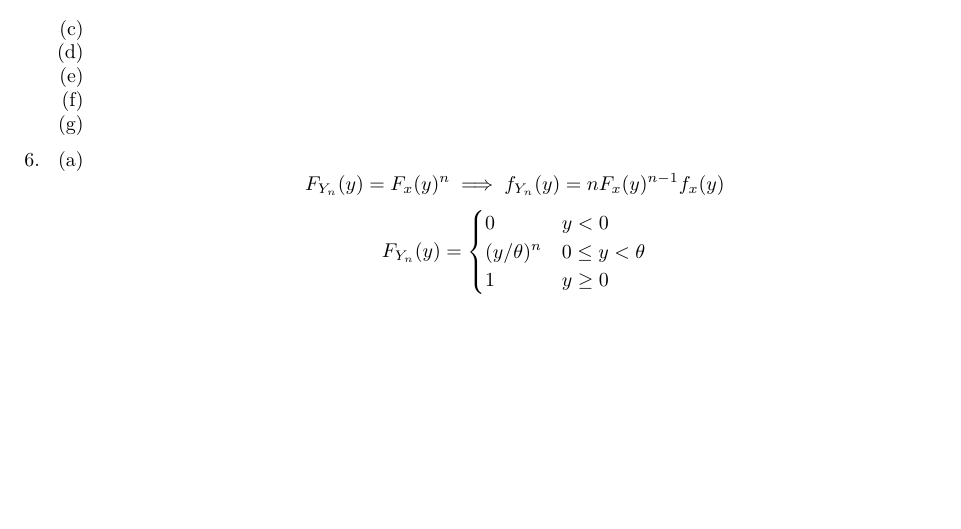
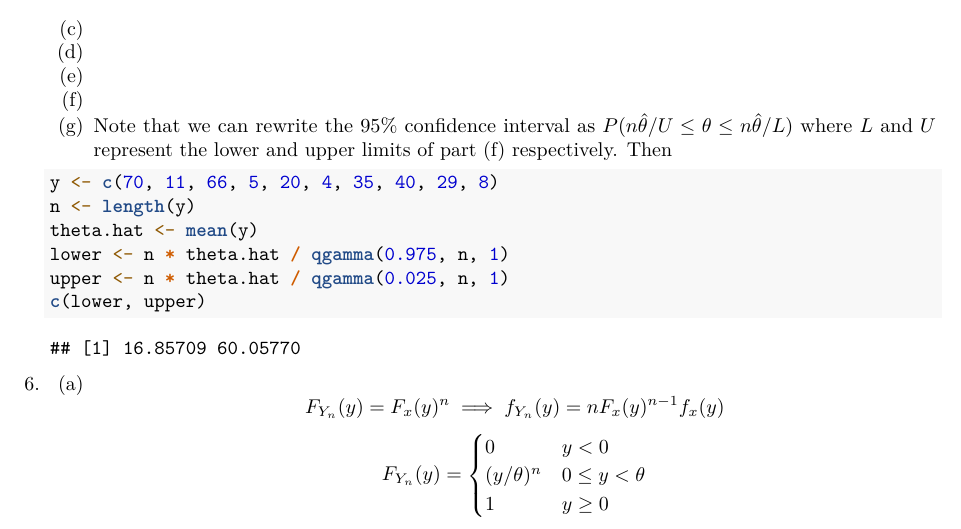
Before and after one commit to jacobcvt12/biostats_647, an R Markdown document (assignments/hw10.Rmd): part of page 3 of 4, cut so that both start at the same text, the shorter picture padded with empty space. Rendered offline with R 4.5, knitr and Pandoc, then LaTeX, with nearby package versions.

Commit message:
Do CI portion of 5g

````diff
--- a/assignments/hw10.Rmd
+++ b/assignments/hw10.Rmd
@@ -135,7 +135,15 @@ output: pdf_document
 
     (f)
 
-    (g)
+    (g) Note that we can rewrite the 95% confidence interval as $P(n\hat{\theta}/U \leq \theta \leq n\hat{\theta}/L)$ where $L$ and $U$ represent the lower and upper limits of part (f) respectively. Then
+    ```{r 5g1}
+    y <- c(70, 11, 66, 5, 20, 4, 35, 40, 29, 8)
+    n <- length(y)
+    theta.hat <- mean(y)
+    lower <- n * theta.hat / qgamma(0.975, n, 1)
+    upper <- n * theta.hat / qgamma(0.025, n, 1)
+    c(lower, upper)
+    ```
 
 6. (a)
     $$
````
